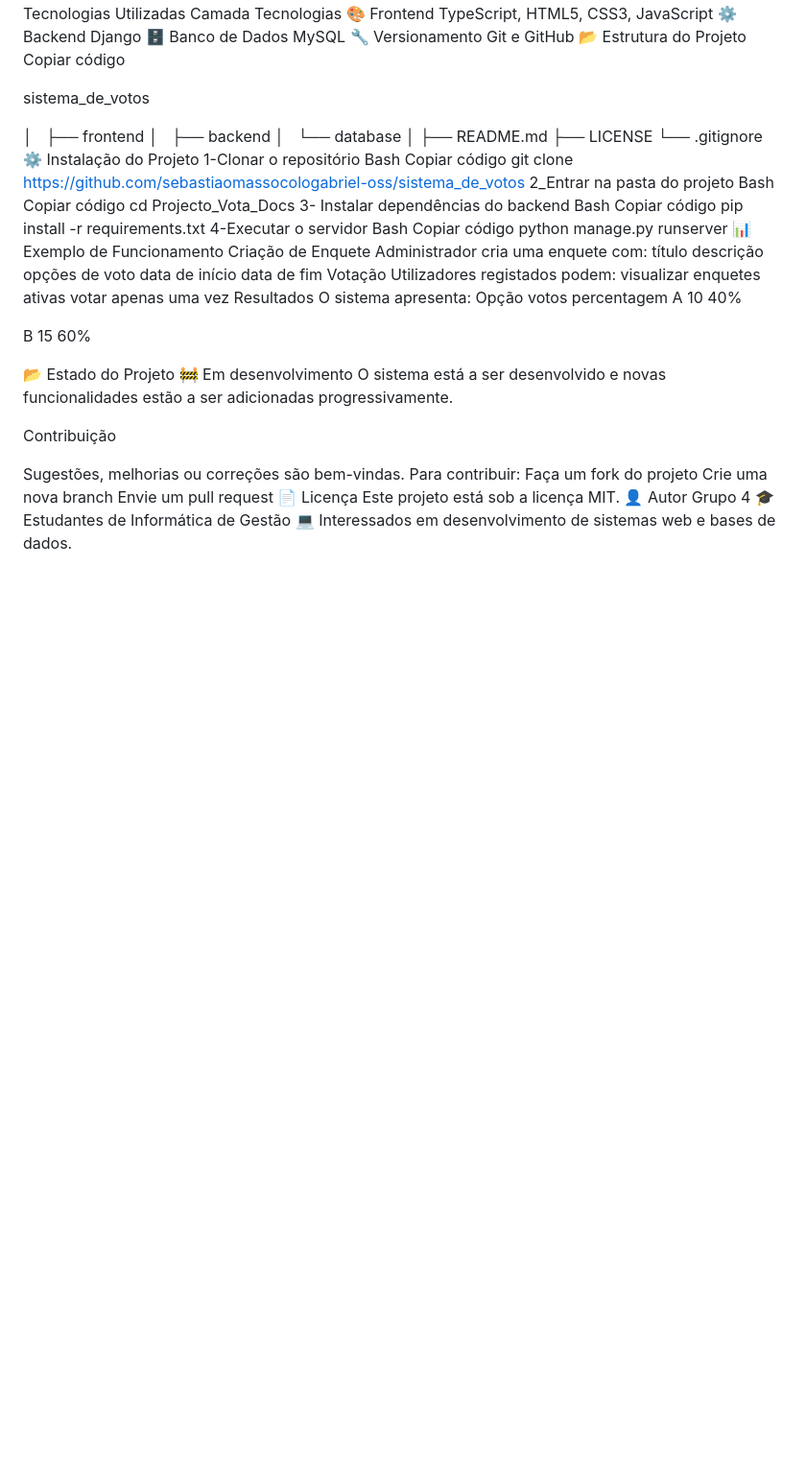
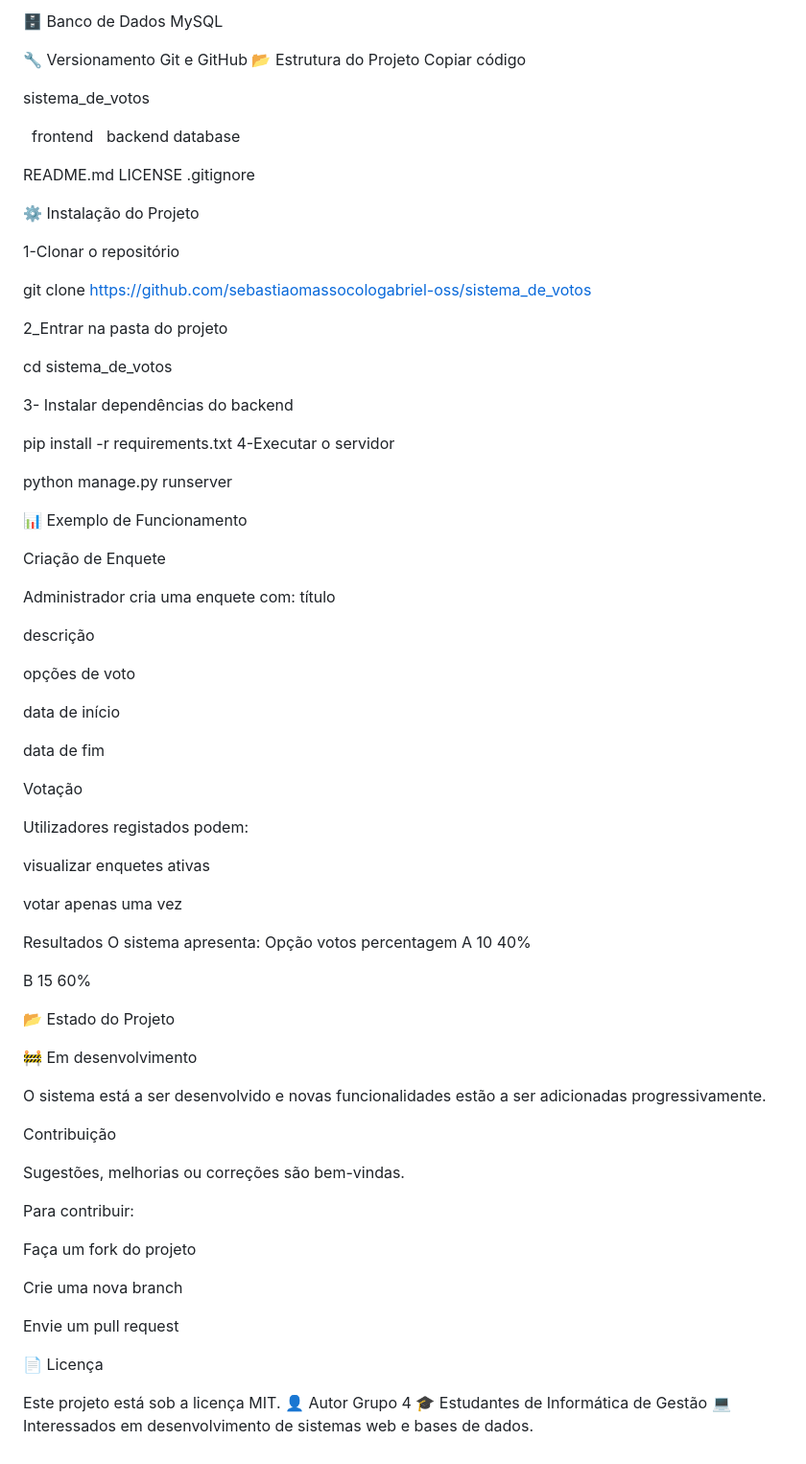
Before and after one commit to sebastiaomassocologabriel-oss/sistema_de_votos, a Markdown page: README.md, the part around one of its changes. Shown at 96% size. GitHub-like rendering; blank space fills up the shorter version.

Commit message:
Revise README for clarity and consistency
Updated terminology for users and administrators, improved clarity in instructions, and corrected formatting issues.

```diff
--- a/README.md
+++ b/README.md
@@ -67,61 +106,85 @@ sistema_de_votos
 
 
 
-│   ├── frontend
-│   ├── backend
-│   └── database
-│
-├── README.md
-├── LICENSE
-└── .gitignore
+  frontend
+   backend
+  database
+
+ README.md
+ LICENSE
+ .gitignore
+
 ⚙️ Instalação do Projeto
+
 1-Clonar o repositório
-Bash
-Copiar código
+
+
 git clone https://github.com/sebastiaomassocologabriel-oss/sistema_de_votos
+
 2_Entrar na pasta do projeto
-Bash
-Copiar código
-cd Projecto_Vota_Docs
+
+
+cd sistema_de_votos
+
 3- Instalar dependências do backend
-Bash
-Copiar código
+
+
 pip install -r requirements.txt
 4-Executar o servidor
-Bash
-Copiar código
+
+
 python manage.py runserver
+
 📊 Exemplo de Funcionamento
+
 Criação de Enquete
+
 Administrador cria uma enquete com:
 título
+
 descrição
+
 opções de voto
+
 data de início
+
 data de fim
+
 Votação
+
 Utilizadores registados podem:
+
 visualizar enquetes ativas
+
 votar apenas uma vez
+
 Resultados
 O sistema apresenta:
-Opção votos percentagem
-A      10    40%
+Opção     votos        percentagem
+A           10             40%
 
-B      15    60%
+B           15             60%
 
 📂 Estado do Projeto
+
 🚧 Em desenvolvimento
+
 O sistema está a ser desenvolvido e novas funcionalidades estão a ser adicionadas progressivamente.
 
 Contribuição
 
 Sugestões, melhorias ou correções são bem-vindas.
+
 Para contribuir:
+
 Faça um fork do projeto
+
 Crie uma nova branch
+
 Envie um pull request
+
 📄 Licença
+
 Este projeto está sob a licença MIT.
 👤 Autor
 Grupo 4
```
Also changed, not shown: other parts of README.md (+46 -7 lines).
